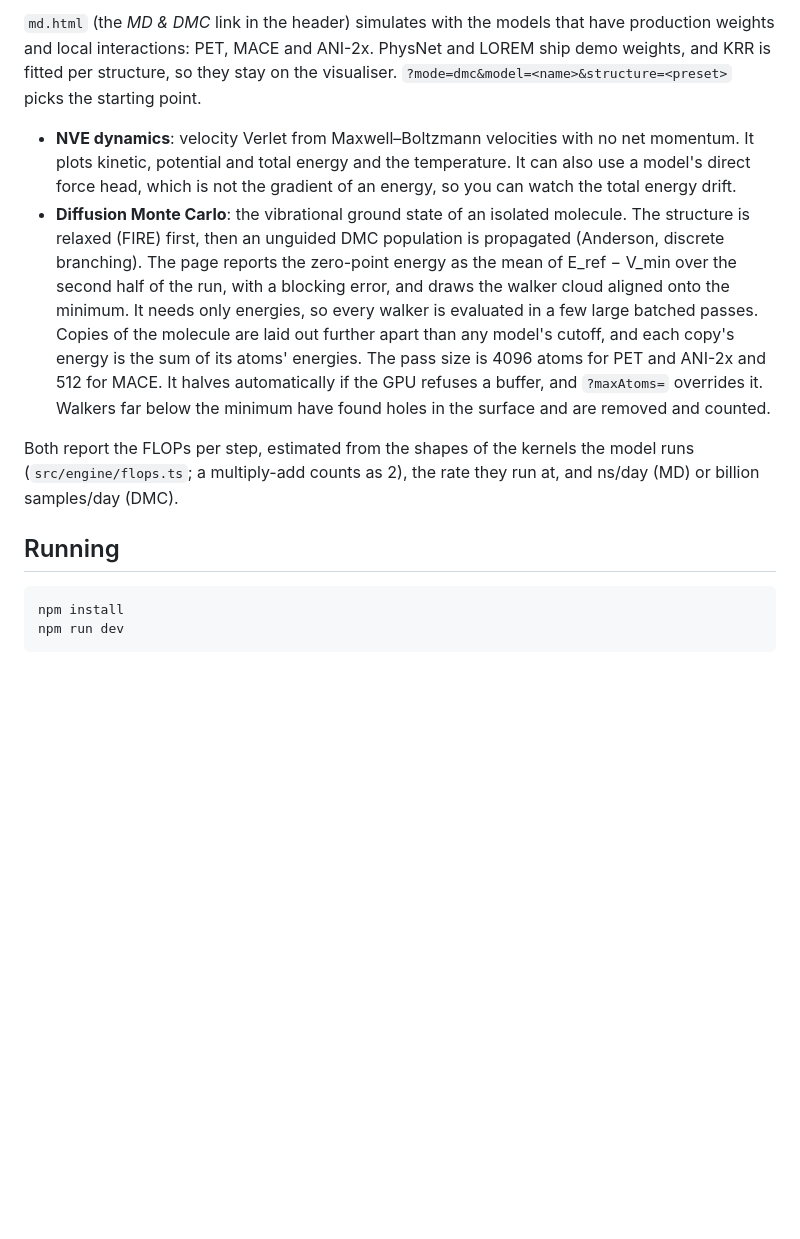
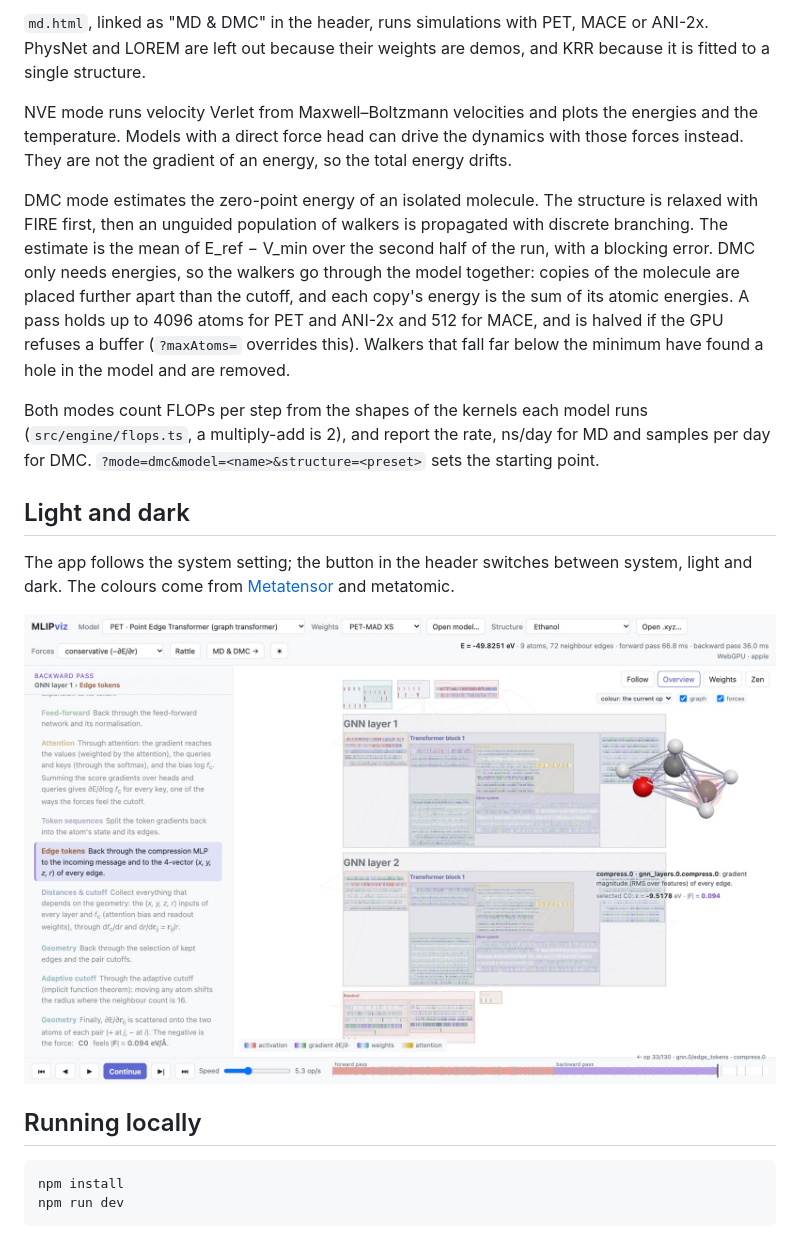
Before and after one commit to EricBoittier/MLIP-Visualization, a Markdown page: README.md, the part around one of its changes. Rendered like a GitHub page; pictures changed too: docs/viz-light.jpg (added); blank space fills up the shorter version.

````diff
--- a/README.md
+++ b/README.md
@@ -30,24 +34,31 @@ backward), in a Web Worker.
 
-`md.html` (the *MD & DMC* link in the header) simulates with the models that have production weights and
-local interactions: PET, MACE and ANI-2x. PhysNet and LOREM ship demo weights, and KRR is fitted per
-structure, so they stay on the visualiser. `?mode=dmc&model=<name>&structure=<preset>` picks the starting point.
+`md.html`, linked as "MD & DMC" in the header, runs simulations with PET, MACE or ANI-2x. PhysNet and
+LOREM are left out because their weights are demos, and KRR because it is fitted to a single structure.
 
-- **NVE dynamics**: velocity Verlet from Maxwell–Boltzmann velocities with no net momentum. It plots kinetic,
-  potential and total energy and the temperature. It can also use a model's direct force head, which is not
-  the gradient of an energy, so you can watch the total energy drift.
-- **Diffusion Monte Carlo**: the vibrational ground state of an isolated molecule. The structure is relaxed
-  (FIRE) first, then an unguided DMC population is propagated (Anderson, discrete branching). The page
-  reports the zero-point energy as the mean of E_ref − V_min over the second half of the run, with a blocking
-  error, and draws the walker cloud aligned onto the minimum. It needs only energies, so every walker is
-  evaluated in a few large batched passes. Copies of the molecule are laid out further apart than any
-  model's cutoff, and each copy's energy is the sum of its atoms' energies. The pass size is 4096 atoms for PET and ANI-2x and 512 for
-  MACE. It halves automatically if the GPU refuses a buffer, and `?maxAtoms=` overrides it. Walkers far below the minimum have found holes in the surface and are removed and counted.
+NVE mode runs velocity Verlet from Maxwell–Boltzmann velocities and plots the energies and the
+temperature. Models with a direct force head can drive the dynamics with those forces instead. They are
+not the gradient of an energy, so the total energy drifts.
 
-Both report the FLOPs per step, estimated from the shapes of the kernels the model runs
-(`src/engine/flops.ts`; a multiply-add counts as 2), the rate they run at, and ns/day (MD) or billion
-samples/day (DMC).
+DMC mode estimates the zero-point energy of an isolated molecule. The structure is relaxed with FIRE
+first, then an unguided population of walkers is propagated with discrete branching. The estimate is
+the mean of E_ref − V_min over the second half of the run, with a blocking error. DMC only needs
+energies, so the walkers go through the model together: copies of the molecule are placed further apart
+than the cutoff, and each copy's energy is the sum of its atomic energies. A pass holds up to 4096 atoms
+for PET and ANI-2x and 512 for MACE, and is halved if the GPU refuses a buffer (`?maxAtoms=` overrides
+this). Walkers that fall far below the minimum have found a hole in the model and are removed.
 
-## Running
+Both modes count FLOPs per step from the shapes of the kernels each model runs (`src/engine/flops.ts`,
+a multiply-add is 2), and report the rate, ns/day for MD and samples per day for DMC.
+`?mode=dmc&model=<name>&structure=<preset>` sets the starting point.
+
+## Light and dark
+
+The app follows the system setting; the button in the header switches between system, light and dark.
+The colours come from [Metatensor](https://docs.metatensor.org) and metatomic.
+
+![The visualiser in the light theme](docs/viz-light.jpg)
+
+## Running locally
 
 ```bash
 npm install
````
Also changed, not shown: other parts of README.md (+42 -40 lines), docs/dmc-dark.jpg (added), docs/viz-dark.jpg (added), 15 other files.
